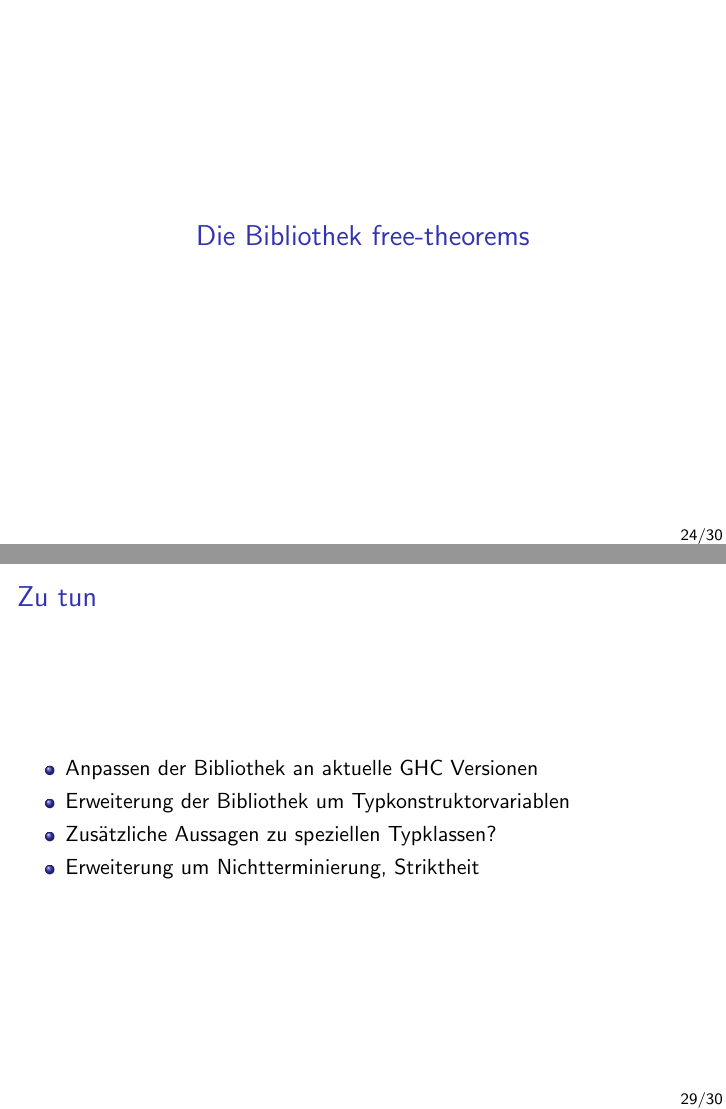
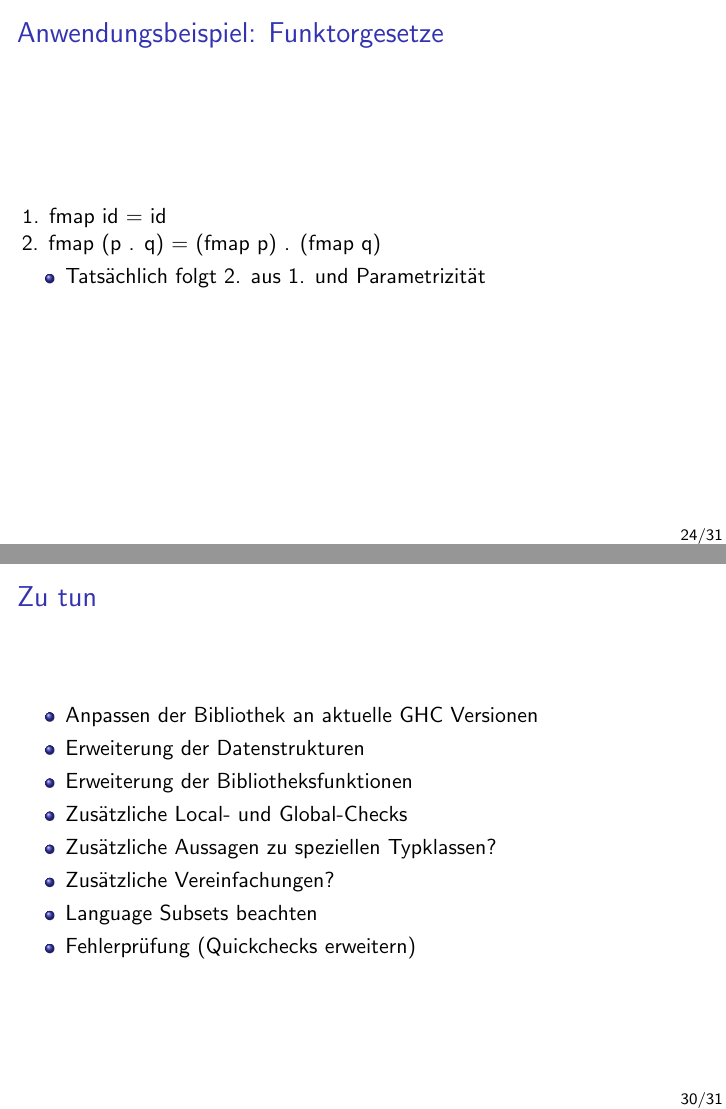
Before and after one commit to ichistmeinname/free-theorems, LaTeX slides (proposal/presentation.tex): pages 24 and 33 of 34 before the commit and pages 24 and 34 of 35 after it, joined at a grey line. Compiled offline with pdfLaTeX.

Commit message:
Praesentation: final (hoffentlich)

```diff
--- a/proposal/presentation.tex
+++ b/proposal/presentation.tex
@@ -3,7 +3,7 @@
 
 \title{Freie Theoreme}
 \author{Thomas Rossow}
-\date{\today}
+\date{23. November 2016}
 
 \usepackage[utf8]{inputenc} % set input encoding (not needed with XeLaTeX)
 
@@ -238,3 +243,15 @@
+\begin{frame}
+\frametitle{Anwendungsbeispiel: Funktorgesetze}
+
+\begin{texttt}
+1. fmap id      = id\\
+2. fmap (p . q) = (fmap p) . (fmap q)
+\end{texttt}
+
+\begin{itemize}
+\item Tatsächlich folgt 2. aus 1. und Parametrizität
+\end{itemize}
+
 \end{frame}
 
 \section{Die Bibliothek free-theorems}
@@ -289,9 +307,13 @@
 
 \begin{itemize}
 \item Anpassen der Bibliothek an aktuelle GHC Versionen
-\item Erweiterung der Bibliothek um Typkonstruktorvariablen
+\item Erweiterung der Datenstrukturen
+\item Erweiterung der Bibliotheksfunktionen
+\item Zusätzliche Local- und Global-Checks
 \item Zusätzliche Aussagen zu speziellen Typklassen?
-\item Erweiterung um Nichtterminierung, Striktheit
+\item Zusätzliche Vereinfachungen?
+\item Language Subsets beachten
+\item Fehlerprüfung (Quickchecks erweitern)
 \end{itemize}
 
 \end{frame}
```
Also changed, not shown: proposal/notizen.txt (+7 -0 lines), proposal/list-order-onlyleft.pdf (added), proposal/overview-free-theorems.pdf, proposal/presentation.tex (10 more changed lines).
